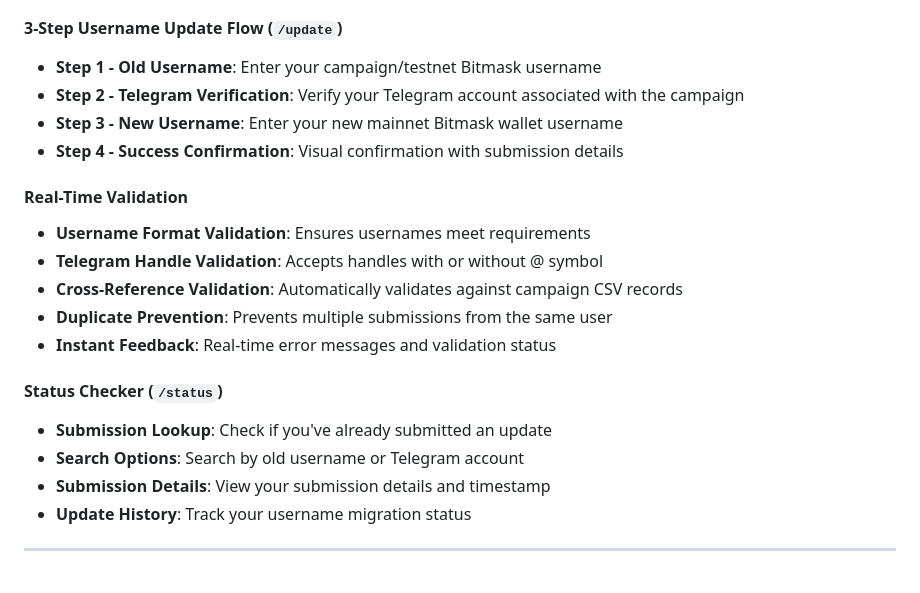
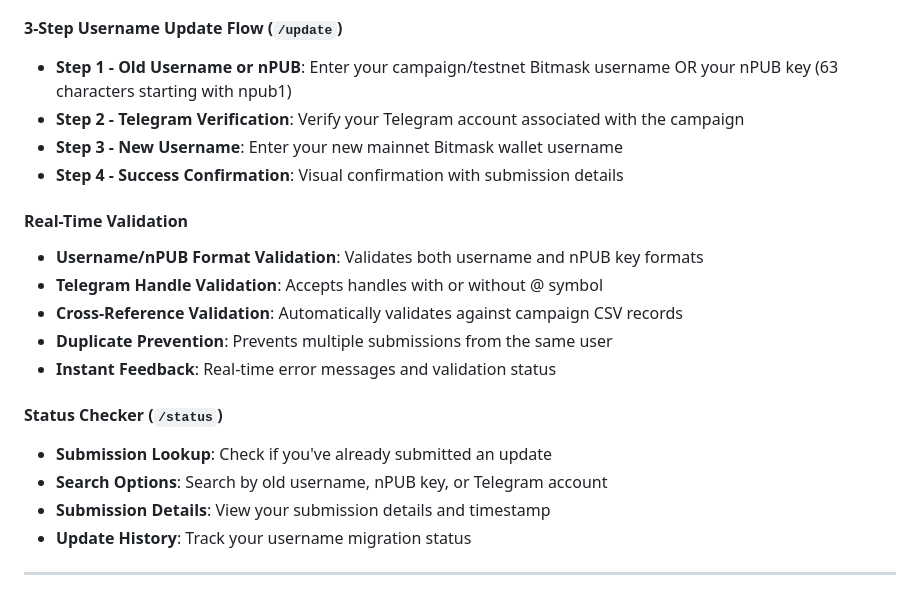
Before and after one commit to Gigi3d/bitmask-username-update, a Markdown page: README.md, the part around the change. GitHub-like rendering.

Commit message:
docs: clarify README to reflect nPUB key support
- Updated Step 1 description to mention both username OR nPUB key
- Added nPUB key format details (63 chars starting with npub1)
- Updated validation section to mention nPUB format validation
- Updated Status Checker to include nPUB key search option

```diff
--- a/README.md
+++ b/README.md
@@ -18,14 +18,14 @@ This application facilitates the migration of Bitmask usernames from campaign/te
 
 #### **3-Step Username Update Flow** (`/update`)
 
-- **Step 1 - Old Username**: Enter your campaign/testnet Bitmask username
+- **Step 1 - Old Username or nPUB**: Enter your campaign/testnet Bitmask username OR your nPUB key (63 characters starting with npub1)
 - **Step 2 - Telegram Verification**: Verify your Telegram account associated with the campaign
 - **Step 3 - New Username**: Enter your new mainnet Bitmask wallet username
 - **Step 4 - Success Confirmation**: Visual confirmation with submission details
 
 #### **Real-Time Validation**
 
-- **Username Format Validation**: Ensures usernames meet requirements
+- **Username/nPUB Format Validation**: Validates both username and nPUB key formats
 - **Telegram Handle Validation**: Accepts handles with or without @ symbol
 - **Cross-Reference Validation**: Automatically validates against campaign CSV records
 - **Duplicate Prevention**: Prevents multiple submissions from the same user
@@ -34,7 +34,7 @@ This application facilitates the migration of Bitmask usernames from campaign/te
 #### **Status Checker** (`/status`)
 
 - **Submission Lookup**: Check if you've already submitted an update
-- **Search Options**: Search by old username or Telegram account
+- **Search Options**: Search by old username, nPUB key, or Telegram account
 - **Submission Details**: View your submission details and timestamp
 - **Update History**: Track your username migration status
 
```
